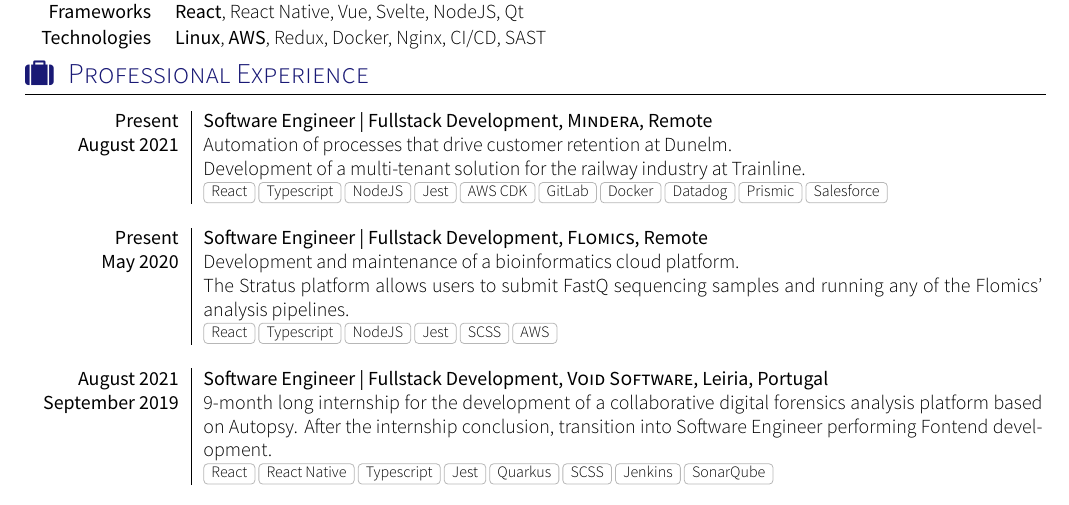
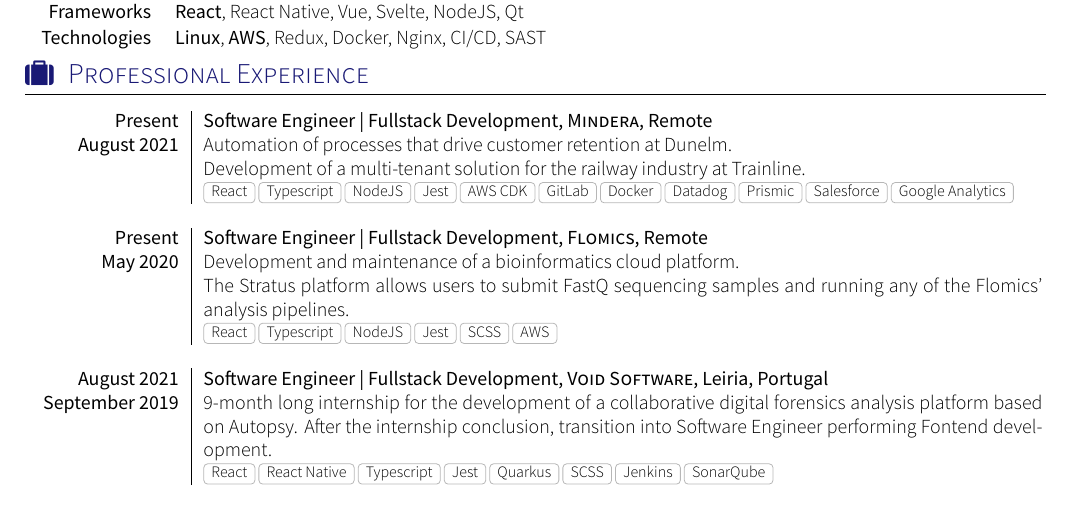
Before and after one commit to Yvtq8K3n/CV, a LaTeX CV (cv.tex, which reads section_experience_short.tex): part of the page, cut so that both start at the same text. Compiled offline with XeLaTeX; a missing font is replaced by an installed copy or a similar font; a LaTeX package or settings file that is missing is left out.

Commit message:
google analytics

```diff
--- a/section_experience_short.tex
+++ b/section_experience_short.tex
@@ -16,7 +16,7 @@
     {Present}   {Software Engineer | Fullstack Development}{Mindera}{Remote}
     {August 2021} {Automation of processes that drive customer retention at Dunelm.\\
                   Development of a multi-tenant solution for the railway industry at Trainline.}
-                  {React, Typescript, NodeJS, Jest, AWS CDK, GitLab, Docker, Datadog, Prismic, Salesforce}
+                  {React, Typescript, NodeJS, Jest, AWS CDK, GitLab, Docker, Datadog, Prismic, Salesforce, Google Analytics}
   \emptySeparator
   \experience
     {Present} {Software Engineer | Fullstack Development}{Flomics}{Remote}
```
Also changed, not shown: cv.pdf, 3 other files.
